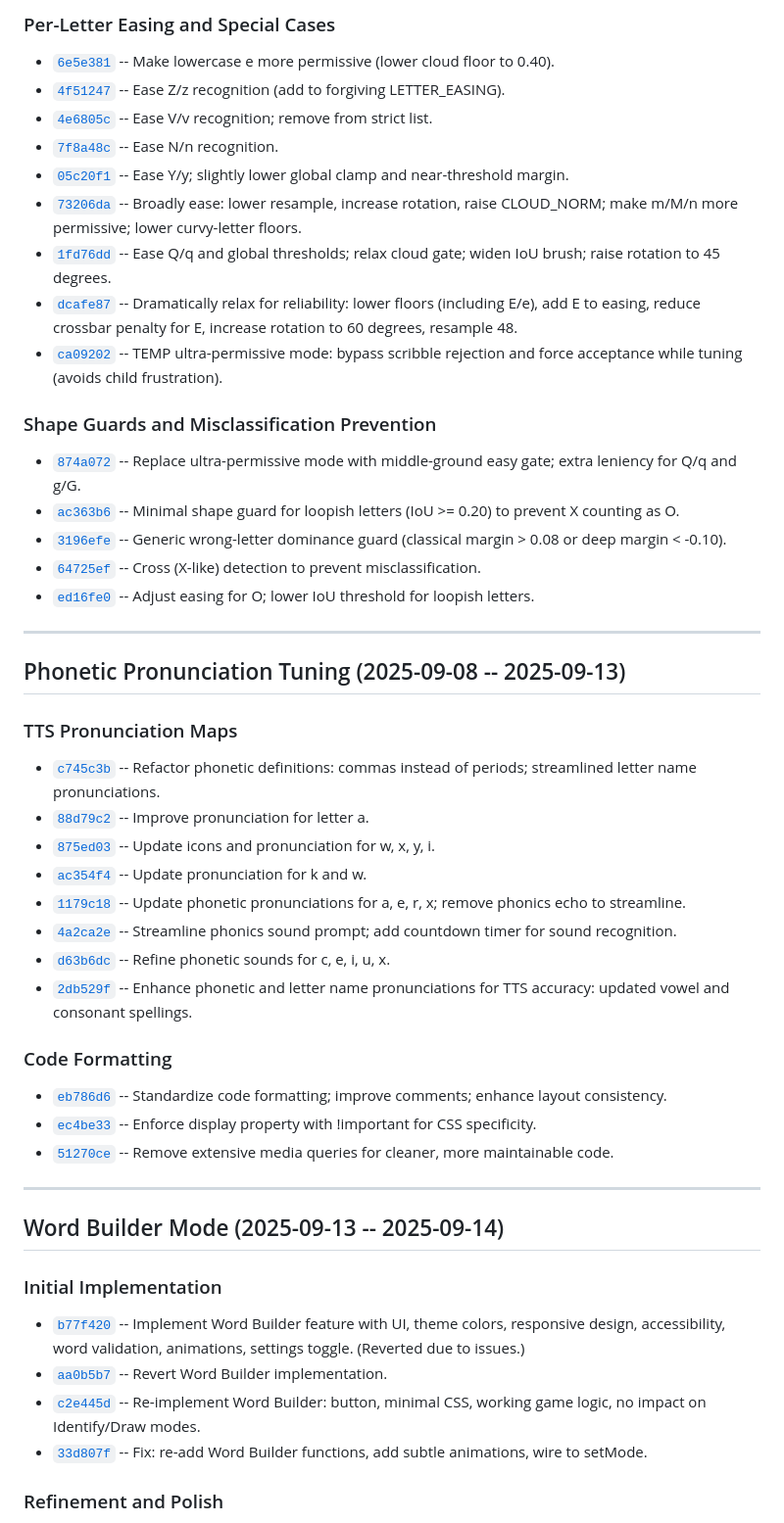
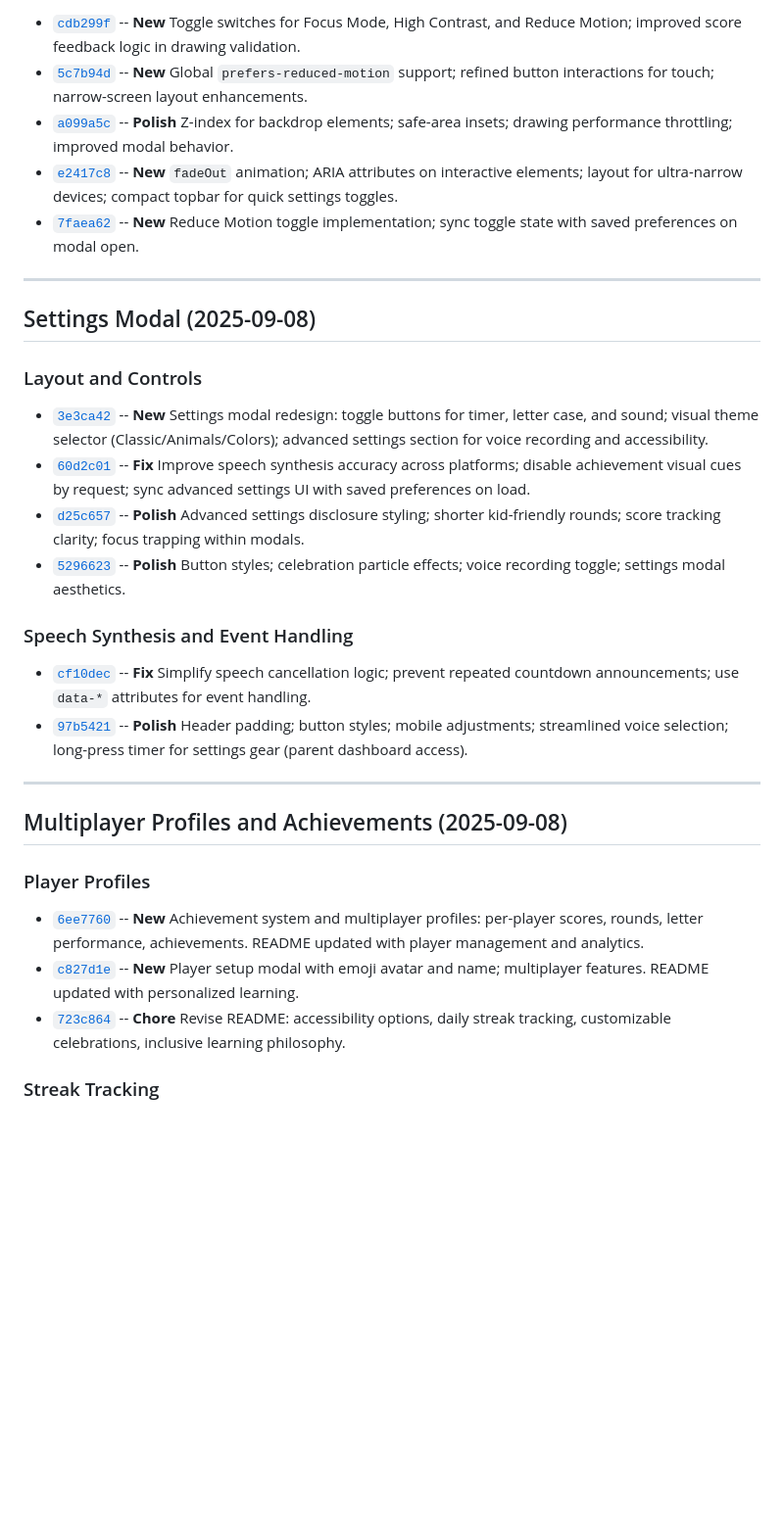
Before and after one commit to Dicklesworthstone/letter_learning_game, a Markdown page: CHANGELOG.md, the part around one of its changes. Shown at 98% size. Drawn GitHub-style; blank space fills up the shorter version.

```diff
--- a/CHANGELOG.md
+++ b/CHANGELOG.md
@@ -156,54 +284,34 @@ frustration) while preventing obvious mismatches.
-### Per-Letter Easing and Special Cases
-
-- [`6e5e381`](https://github.com/Dicklesworthstone/letter_learning_game/commit/6e5e3816c71b1206a718477eb7bd2aa0487bdf45) -- Make lowercase e more permissive (lower cloud floor to 0.40).
-- [`4f51247`](https://github.com/Dicklesworthstone/letter_learning_game/commit/4f51247f223e598a70e858399b9c9cb40e3ebb60) -- Ease Z/z recognition (add to forgiving LETTER_EASING).
-- [`4e6805c`](https://github.com/Dicklesworthstone/letter_learning_game/commit/4e6805cfff7a4c1326aeff9d65612c06aa143ae1) -- Ease V/v recognition; remove from strict list.
-- [`7f8a48c`](https://github.com/Dicklesworthstone/letter_learning_game/commit/7f8a48c1ca2f6fd6ae5ea57c5f1b0121e25d9f2a) -- Ease N/n recognition.
-- [`05c20f1`](https://github.com/Dicklesworthstone/letter_learning_game/commit/05c20f1ec2e7d1f2ad983e4b921cb5fc3b99ce86) -- Ease Y/y; slightly lower global clamp and near-threshold margin.
-- [`73206da`](https://github.com/Dicklesworthstone/letter_learning_game/commit/73206da0b28d29b52182a1e987780c08a1f691d9) -- Broadly ease: lower resample, increase rotation, raise CLOUD_NORM; make m/M/n more permissive; lower curvy-letter floors.
-- [`1fd76dd`](https://github.com/Dicklesworthstone/letter_learning_game/commit/1fd76dde3ec00f90c8cc5aa21efc5dcdea843c6d) -- Ease Q/q and global thresholds; relax cloud gate; widen IoU brush; raise rotation to 45 degrees.
-- [`dcafe87`](https://github.com/Dicklesworthstone/letter_learning_game/commit/dcafe87ed550533ee87f8e8553bbdf57687aa650) -- Dramatically relax for reliability: lower floors (including E/e), add E to easing, reduce crossbar penalty for E, increase rotation to 60 degrees, resample 48.
-- [`ca09202`](https://github.com/Dicklesworthstone/letter_learning_game/commit/ca0920297b2bb2d77fe754f717cf4e95d76e46b5) -- TEMP ultra-permissive mode: bypass scribble rejection and force acceptance while tuning (avoids child frustration).
-
-### Shape Guards and Misclassification Prevention
-
-- [`874a072`](https://github.com/Dicklesworthstone/letter_learning_game/commit/874a072b82679fa9a57a0d6001d696a72e27dac9) -- Replace ultra-permissive mode with middle-ground easy gate; extra leniency for Q/q and g/G.
-- [`ac363b6`](https://github.com/Dicklesworthstone/letter_learning_game/commit/ac363b6eb398db94a543f2852faf8cdea1b4dc42) -- Minimal shape guard for loopish letters (IoU >= 0.20) to prevent X counting as O.
-- [`3196efe`](https://github.com/Dicklesworthstone/letter_learning_game/commit/3196efe1983224d628bad936768126ebff23682c) -- Generic wrong-letter dominance guard (classical margin > 0.08 or deep margin < -0.10).
-- [`64725ef`](https://github.com/Dicklesworthstone/letter_learning_game/commit/64725ef58cddac6d21997ec1cb00341be828c76e) -- Cross (X-like) detection to prevent misclassification.
-- [`ed16fe0`](https://github.com/Dicklesworthstone/letter_learning_game/commit/ed16fe0004aeef7d9a4c82d47dce6dded2a0efbd) -- Adjust easing for O; lower IoU threshold for loopish letters.
+- [`cdb299f`](https://github.com/Dicklesworthstone/letter_learning_game/commit/cdb299f966042a77dc8168db32a55d37a2eaa2fc) -- **New** Toggle switches for Focus Mode, High Contrast, and Reduce Motion; improved score feedback logic in drawing validation.
+- [`5c7b94d`](https://github.com/Dicklesworthstone/letter_learning_game/commit/5c7b94d7258d4d1142f48b8ec190c010824b7db6) -- **New** Global `prefers-reduced-motion` support; refined button interactions for touch; narrow-screen layout enhancements.
+- [`a099a5c`](https://github.com/Dicklesworthstone/letter_learning_game/commit/a099a5c0988b71624bad00d83c3f2c8960f461b5) -- **Polish** Z-index for backdrop elements; safe-area insets; drawing performance throttling; improved modal behavior.
+- [`e2417c8`](https://github.com/Dicklesworthstone/letter_learning_game/commit/e2417c824c1b501bf2f7413d64076d47bebb7236) -- **New** `fadeOut` animation; ARIA attributes on interactive elements; layout for ultra-narrow devices; compact topbar for quick settings toggles.
+- [`7faea62`](https://github.com/Dicklesworthstone/letter_learning_game/commit/7faea6225819722554130baaf156d06df82832be) -- **New** Reduce Motion toggle implementation; sync toggle state with saved preferences on modal open.
 
 ---
 
-## Phonetic Pronunciation Tuning (2025-09-08 -- 2025-09-13)
+## Settings Modal (2025-09-08)
 
-### TTS Pronunciation Maps
+### Layout and Controls
 
-- [`c745c3b`](https://github.com/Dicklesworthstone/letter_learning_game/commit/c745c3b2abcf9561046da6969ed186a7fdad7c38) -- Refactor phonetic definitions: commas instead of periods; streamlined letter name pronunciations.
-- [`88d79c2`](https://github.com/Dicklesworthstone/letter_learning_game/commit/88d79c2c785d943b033170b7e23e64d23634606b) -- Improve pronunciation for letter a.
-- [`875ed03`](https://github.com/Dicklesworthstone/letter_learning_game/commit/875ed03ffa02531e242d1c7a4d7f7fc2a4e502a8) -- Update icons and pronunciation for w, x, y, i.
-- [`ac354f4`](https://github.com/Dicklesworthstone/letter_learning_game/commit/ac354f493783eb61126e373c5c8f919d8186adc2) -- Update pronunciation for k and w.
-- [`1179c18`](https://github.com/Dicklesworthstone/letter_learning_game/commit/1179c18c51aecf0e01a124410ee4c2aa0d14aea9) -- Update phonetic pronunciations for a, e, r, x; remove phonics echo to streamline.
-- [`4a2ca2e`](https://github.com/Dicklesworthstone/letter_learning_game/commit/4a2ca2e8e0fa8ee1c3c4d1f2ee73303d6d0be06a) -- Streamline phonics sound prompt; add countdown timer for sound recognition.
-- [`d63b6dc`](https://github.com/Dicklesworthstone/letter_learning_game/commit/d63b6dcb19b8c3a055db71efb3d59fb7c80913b7) -- Refine phonetic sounds for c, e, i, u, x.
-- [`2db529f`](https://github.com/Dicklesworthstone/letter_learning_game/commit/2db529f588f1fb0b544b0de24073c72b277696d2) -- Enhance phonetic and letter name pronunciations for TTS accuracy: updated vowel and consonant spellings.
+- [`3e3ca42`](https://github.com/Dicklesworthstone/letter_learning_game/commit/3e3ca423fc018130cbed0cb10f15c4d32d8a8ef6) -- **New** Settings modal redesign: toggle buttons for timer, letter case, and sound; visual theme selector (Classic/Animals/Colors); advanced settings section for voice recording and accessibility.
+- [`60d2c01`](https://github.com/Dicklesworthstone/letter_learning_game/commit/60d2c0124b47366bb9be8a6cf2972d5896185d77) -- **Fix** Improve speech synthesis accuracy across platforms; disable achievement visual cues by request; sync advanced settings UI with saved preferences on load.
+- [`d25c657`](https://github.com/Dicklesworthstone/letter_learning_game/commit/d25c657d6ea1e313a39d21f223d51042dcd21889) -- **Polish** Advanced settings disclosure styling; shorter kid-friendly rounds; score tracking clarity; focus trapping within modals.
+- [`5296623`](https://github.com/Dicklesworthstone/letter_learning_game/commit/52966233d7fcfa92da9fdaa0684c5575ba681d72) -- **Polish** Button styles; celebration particle effects; voice recording toggle; settings modal aesthetics.
 
-### Code Formatting
+### Speech Synthesis and Event Handling
 
-- [`eb786d6`](https://github.com/Dicklesworthstone/letter_learning_game/commit/eb786d6e5d23130f42d50943c5b8c3850f41bb5b) -- Standardize code formatting; improve comments; enhance layout consistency.
-- [`ec4be33`](https://github.com/Dicklesworthstone/letter_learning_game/commit/ec4be33acc691beed7dad3f129a4a382d22868cd) -- Enforce display property with !important for CSS specificity.
-- [`51270ce`](https://github.com/Dicklesworthstone/letter_learning_game/commit/51270ceba53eb13671edc22f7c938d25aef09e44) -- Remove extensive media queries for cleaner, more maintainable code.
+- [`cf10dec`](https://github.com/Dicklesworthstone/letter_learning_game/commit/cf10dec557189368a00d69cc34cf0e8ff05fdadc) -- **Fix** Simplify speech cancellation logic; prevent repeated countdown announcements; use `data-*` attributes for event handling.
+- [`97b5421`](https://github.com/Dicklesworthstone/letter_learning_game/commit/97b5421457822e01fe69b0f3fd850307c7c7a1c4) -- **Polish** Header padding; button styles; mobile adjustments; streamlined voice selection; long-press timer for settings gear (parent dashboard access).
 
 ---
 
-## Word Builder Mode (2025-09-13 -- 2025-09-14)
+## Multiplayer Profiles and Achievements (2025-09-08)
 
-### Initial Implementation
+### Player Profiles
 
-- [`b77f420`](https://github.com/Dicklesworthstone/letter_learning_game/commit/b77f420a21c5f371e2fcc17e5726c1ca0dcf1cd0) -- Implement Word Builder feature with UI, theme colors, responsive design, accessibility, word validation, animations, settings toggle. (Reverted due to issues.)
-- [`aa0b5b7`](https://github.com/Dicklesworthstone/letter_learning_game/commit/aa0b5b71b9f48c1f65bfab7e32e4379ea28aa9c8) -- Revert Word Builder implementation.
-- [`c2e445d`](https://github.com/Dicklesworthstone/letter_learning_game/commit/c2e445daf01d549c830dff046551e91680dfe20b) -- Re-implement Word Builder: button, minimal CSS, working game logic, no impact on Identify/Draw modes.
-- [`33d807f`](https://github.com/Dicklesworthstone/letter_learning_game/commit/33d807f58da2afe66198c08d0399614aaa7c8f45) -- Fix: re-add Word Builder functions, add subtle animations, wire to setMode.
+- [`6ee7760`](https://github.com/Dicklesworthstone/letter_learning_game/commit/6ee7760cbe6569825877c07c9e22ba42c36c7569) -- **New** Achievement system and multiplayer profiles: per-player scores, rounds, letter performance, achievements. README updated with player management and analytics.
+- [`c827d1e`](https://github.com/Dicklesworthstone/letter_learning_game/commit/c827d1e9ebc95ad07a1bb81df5977b0f897f8174) -- **New** Player setup modal with emoji avatar and name; multiplayer features. README updated with personalized learning.
+- [`723c864`](https://github.com/Dicklesworthstone/letter_learning_game/commit/723c864b6190e7489ffd45b62d8e489fa562a3a2) -- **Chore** Revise README: accessibility options, daily streak tracking, customizable celebrations, inclusive learning philosophy.
 
-### Refinement and Polish
+### Streak Tracking
 
```
Also changed, not shown: other parts of CHANGELOG.md (+271 -162 lines).
